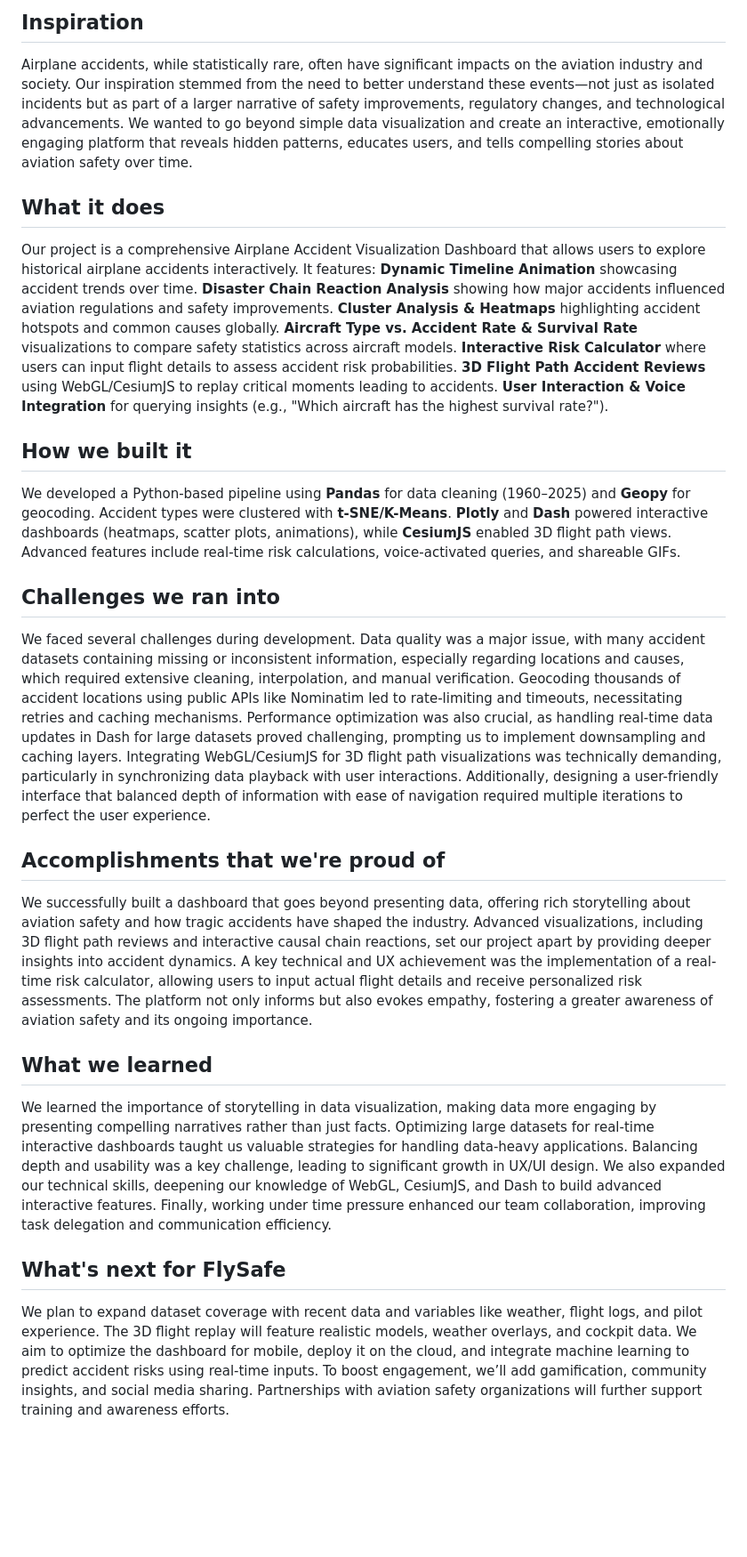
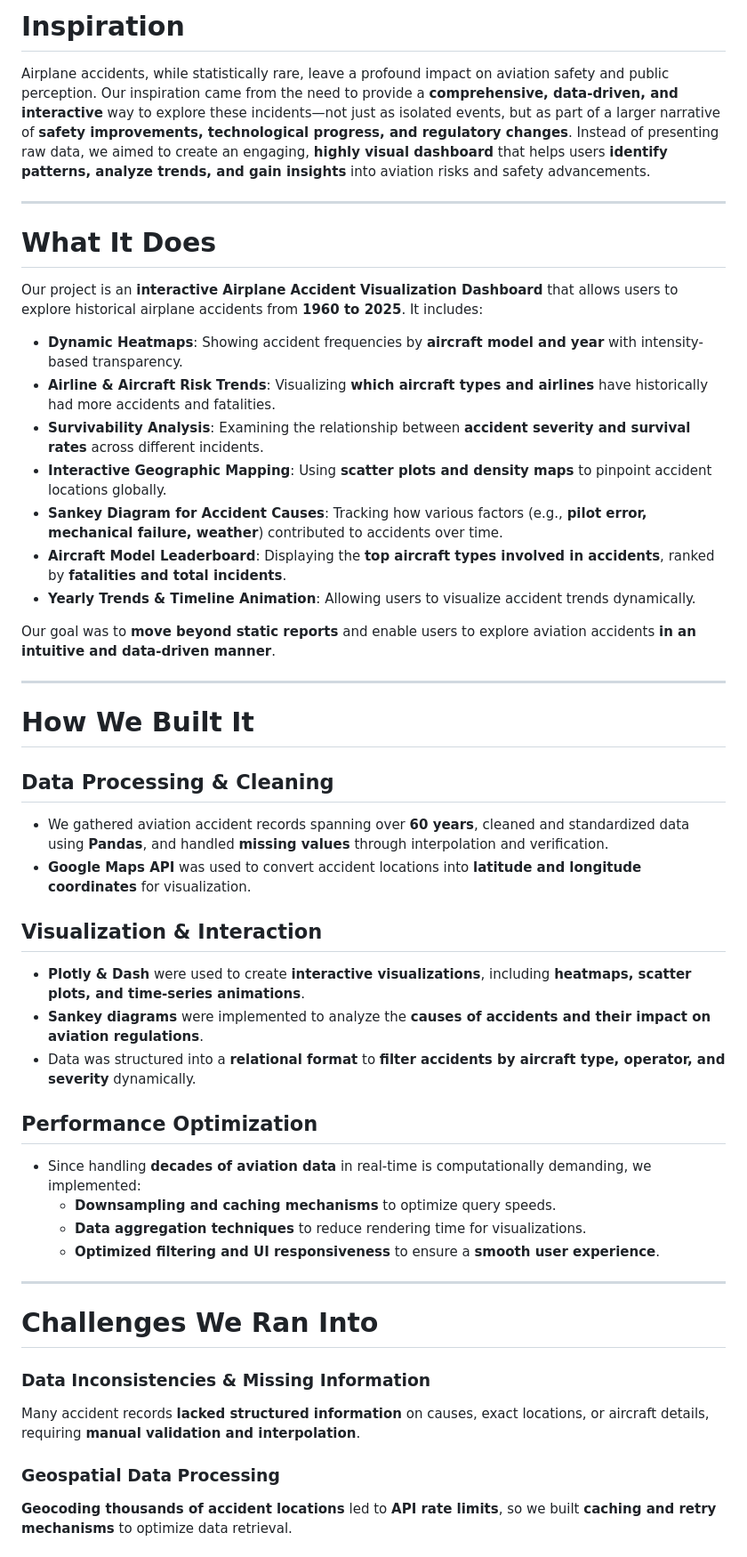
Before and after one commit to JasperLuo0228/FlySafe, a Markdown page: README.md, the part around the change printed below. Shown: that part at 89% size. GitHub-like rendering; blank space fills up the shorter version.

```diff
--- a/README.md
+++ b/README.md
@@ -1,21 +1,45 @@
-## Inspiration
-Airplane accidents, while statistically rare, often have significant impacts on the aviation industry and society. Our inspiration stemmed from the need to better understand these events—not just as isolated incidents but as part of a larger narrative of safety improvements, regulatory changes, and technological advancements. We wanted to go beyond simple data visualization and create an interactive, emotionally engaging platform that reveals hidden patterns, educates users, and tells compelling stories about aviation safety over time.
-## What it does
-Our project is a comprehensive Airplane Accident Visualization Dashboard that allows users to explore historical airplane accidents interactively. It features:
-**Dynamic Timeline Animation** showcasing accident trends over time.
-**Disaster Chain Reaction Analysis** showing how major accidents influenced aviation regulations and safety improvements.
-**Cluster Analysis & Heatmaps** highlighting accident hotspots and common causes globally.
-**Aircraft Type vs. Accident Rate & Survival Rate** visualizations to compare safety statistics across aircraft models.
-**Interactive Risk Calculator** where users can input flight details to assess accident risk probabilities.
-**3D Flight Path Accident Reviews** using WebGL/CesiumJS to replay critical moments leading to accidents.
-**User Interaction & Voice Integration** for querying insights (e.g., "Which aircraft has the highest survival rate?").
-## How we built it
-We developed a Python-based pipeline using **Pandas** for data cleaning (1960–2025) and **Geopy** for geocoding. Accident types were clustered with **t-SNE/K-Means**. **Plotly** and **Dash** powered interactive dashboards (heatmaps, scatter plots, animations), while **CesiumJS** enabled 3D flight path views. Advanced features include real-time risk calculations, voice-activated queries, and shareable GIFs.
-## Challenges we ran into
-We faced several challenges during development. Data quality was a major issue, with many accident datasets containing missing or inconsistent information, especially regarding locations and causes, which required extensive cleaning, interpolation, and manual verification. Geocoding thousands of accident locations using public APIs like Nominatim led to rate-limiting and timeouts, necessitating retries and caching mechanisms. Performance optimization was also crucial, as handling real-time data updates in Dash for large datasets proved challenging, prompting us to implement downsampling and caching layers. Integrating WebGL/CesiumJS for 3D flight path visualizations was technically demanding, particularly in synchronizing data playback with user interactions. Additionally, designing a user-friendly interface that balanced depth of information with ease of navigation required multiple iterations to perfect the user experience.
-## Accomplishments that we're proud of
-We successfully built a dashboard that goes beyond presenting data, offering rich storytelling about aviation safety and how tragic accidents have shaped the industry. Advanced visualizations, including 3D flight path reviews and interactive causal chain reactions, set our project apart by providing deeper insights into accident dynamics. A key technical and UX achievement was the implementation of a real-time risk calculator, allowing users to input actual flight details and receive personalized risk assessments. The platform not only informs but also evokes empathy, fostering a greater awareness of aviation safety and its ongoing importance.
-## What we learned
-We learned the importance of storytelling in data visualization, making data more engaging by presenting compelling narratives rather than just facts. Optimizing large datasets for real-time interactive dashboards taught us valuable strategies for handling data-heavy applications. Balancing depth and usability was a key challenge, leading to significant growth in UX/UI design. We also expanded our technical skills, deepening our knowledge of WebGL, CesiumJS, and Dash to build advanced interactive features. Finally, working under time pressure enhanced our team collaboration, improving task delegation and communication efficiency.
-## What's next for FlySafe
-We plan to expand dataset coverage with recent data and variables like weather, flight logs, and pilot experience. The 3D flight replay will feature realistic models, weather overlays, and cockpit data. We aim to optimize the dashboard for mobile, deploy it on the cloud, and integrate machine learning to predict accident risks using real-time inputs. To boost engagement, we’ll add gamification, community insights, and social media sharing. Partnerships with aviation safety organizations will further support training and awareness efforts.
+# **Inspiration**
+Airplane accidents, while statistically rare, leave a profound impact on aviation safety and public perception. Our inspiration came from the need to provide a **comprehensive, data-driven, and interactive** way to explore these incidents—not just as isolated events, but as part of a larger narrative of **safety improvements, technological progress, and regulatory changes**. Instead of presenting raw data, we aimed to create an engaging, **highly visual dashboard** that helps users **identify patterns, analyze trends, and gain insights** into aviation risks and safety advancements.
+
+---
+
+# **What It Does**
+Our project is an **interactive Airplane Accident Visualization Dashboard** that allows users to explore historical airplane accidents from **1960 to 2025**. It includes:
+
+- **Dynamic Heatmaps**: Showing accident frequencies by **aircraft model and year** with intensity-based transparency.
+- **Airline & Aircraft Risk Trends**: Visualizing **which aircraft types and airlines** have historically had more accidents and fatalities.
+- **Survivability Analysis**: Examining the relationship between **accident severity and survival rates** across different incidents.
+- **Interactive Geographic Mapping**: Using **scatter plots and density maps** to pinpoint accident locations globally.
+- **Sankey Diagram for Accident Causes**: Tracking how various factors (e.g., **pilot error, mechanical failure, weather**) contributed to accidents over time.
+- **Aircraft Model Leaderboard**: Displaying the **top aircraft types involved in accidents**, ranked by **fatalities and total incidents**.
+- **Yearly Trends & Timeline Animation**: Allowing users to visualize accident trends dynamically.
+
+Our goal was to **move beyond static reports** and enable users to explore aviation accidents **in an intuitive and data-driven manner**.
+
+---
+
+# **How We Built It**
+## **Data Processing & Cleaning**
+- We gathered aviation accident records spanning over **60 years**, cleaned and standardized data using **Pandas**, and handled **missing values** through interpolation and verification.
+- **Google Maps API** was used to convert accident locations into **latitude and longitude coordinates** for visualization.
+
+## **Visualization & Interaction**
+- **Plotly & Dash** were used to create **interactive visualizations**, including **heatmaps, scatter plots, and time-series animations**.
+- **Sankey diagrams** were implemented to analyze the **causes of accidents and their impact on aviation regulations**.
+- Data was structured into a **relational format** to **filter accidents by aircraft type, operator, and severity** dynamically.
+
+## **Performance Optimization**
+- Since handling **decades of aviation data** in real-time is computationally demanding, we implemented:
+  - **Downsampling and caching mechanisms** to optimize query speeds.
+  - **Data aggregation techniques** to reduce rendering time for visualizations.
+  - **Optimized filtering and UI responsiveness** to ensure a **smooth user experience**.
+
+---
+
+# **Challenges We Ran Into**
+### **Data Inconsistencies & Missing Information**
+Many accident records **lacked structured information** on causes, exact locations, or aircraft details, requiring **manual validation and interpolation**.
+
+### **Geospatial Data Processing**
+**Geocoding thousands of accident locations** led to **API rate limits**, so we built **caching and retry mechanisms** to optimize data retrieval.
+
```
Also changed, not shown: other parts of README.md (+41 -0 lines).
